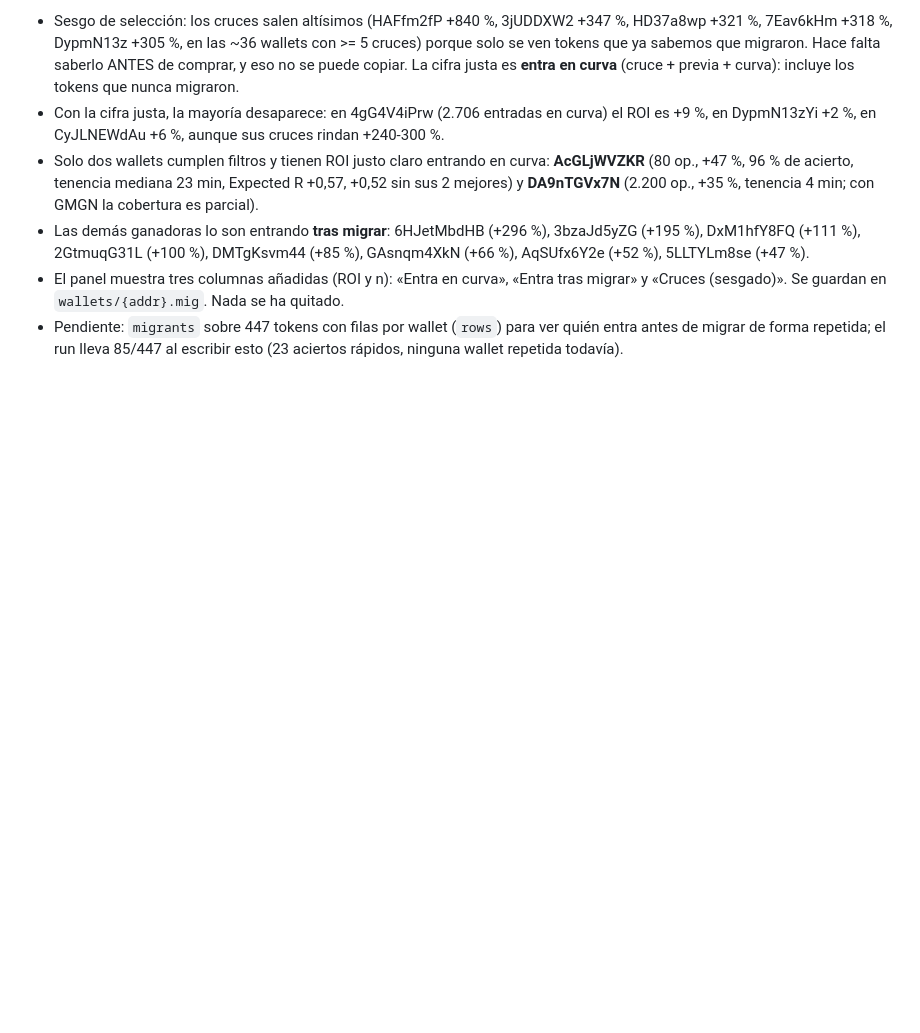
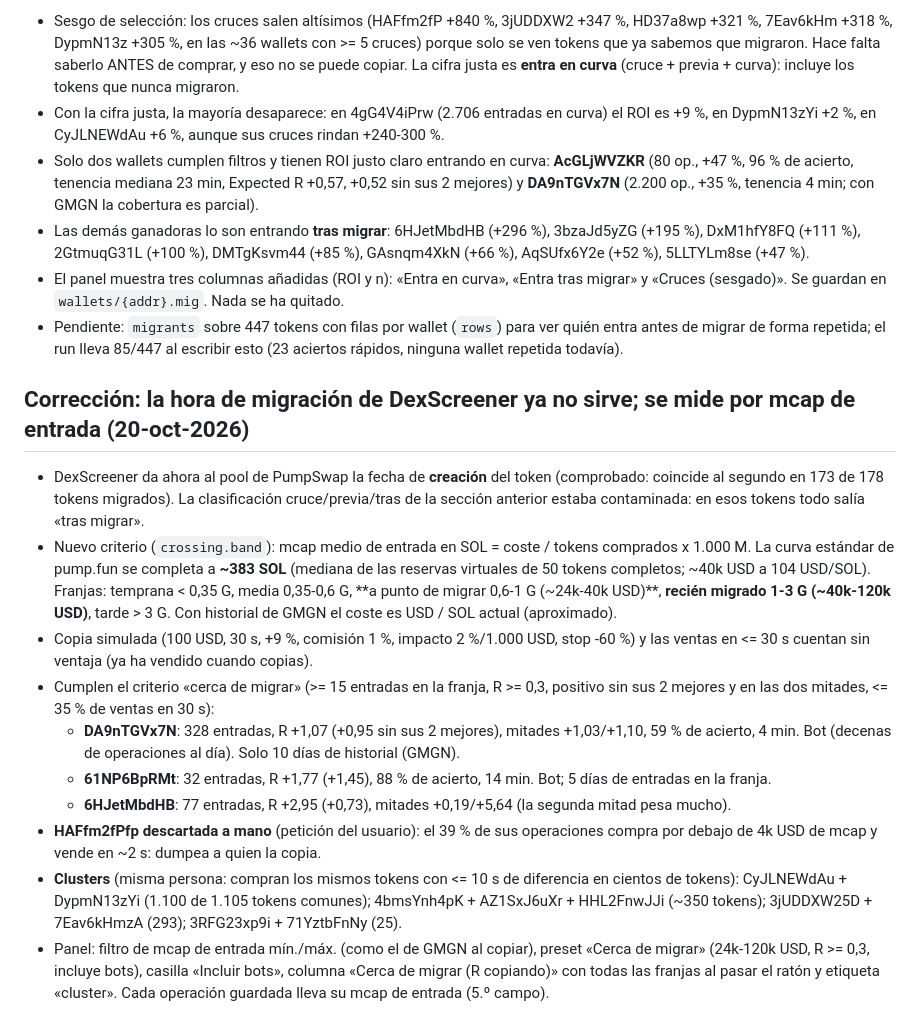
Before and after one commit to omenat30/Migrationmemes, a Markdown page: HIPOTESIS_v7.md, the part around the change. Drawn GitHub-style; blank space fills up the shorter version.

Commit message:
HIPOTESIS: correccion de la hora de migracion, franjas de mcap, especialistas cerca de migrar y clusters; fondeador en wallet_stats
Co-Authored-By: Claude Opus 5.5 <noreply@anthropic.com>
Claude-Session: https://claude.ai/code/session_01D4UK6ZUNHkJ2XwJrpFGtjE

```diff
--- a/HIPOTESIS_v7.md
+++ b/HIPOTESIS_v7.md
@@ -147,3 +147,20 @@ Cada operación cerrada se clasifica: **cruce** (entra antes de migrar y termina
 - Las demás ganadoras lo son entrando **tras migrar**: 6HJetMbdHB (+296 %), 3bzaJd5yZG (+195 %), DxM1hfY8FQ (+111 %), 2GtmuqG31L (+100 %), DMTgKsvm44 (+85 %), GAsnqm4XkN (+66 %), AqSUfx6Y2e (+52 %), 5LLTYLm8se (+47 %).
 - El panel muestra tres columnas añadidas (ROI y n): «Entra en curva», «Entra tras migrar» y «Cruces (sesgado)». Se guardan en `wallets/{addr}.mig`. Nada se ha quitado.
 - Pendiente: `migrants` sobre 447 tokens con filas por wallet (`rows`) para ver quién entra antes de migrar de forma repetida; el run lleva 85/447 al escribir esto (23 aciertos rápidos, ninguna wallet repetida todavía).
+
+## Corrección: la hora de migración de DexScreener ya no sirve; se mide por mcap de entrada (20-oct-2026)
+- DexScreener da ahora al pool de PumpSwap la fecha de **creación** del token (comprobado: coincide al segundo en 173 de 178 tokens migrados).
+  La clasificación cruce/previa/tras de la sección anterior estaba contaminada: en esos tokens todo salía «tras migrar».
+- Nuevo criterio (`crossing.band`): mcap medio de entrada en SOL = coste / tokens comprados x 1.000 M. La curva estándar de pump.fun se completa
+  a **~383 SOL** (mediana de las reservas virtuales de 50 tokens completos; ~40k USD a 104 USD/SOL). Franjas: temprana < 0,35 G, media 0,35-0,6 G,
+  **a punto de migrar 0,6-1 G (~24k-40k USD)**, **recién migrado 1-3 G (~40k-120k USD)**, tarde > 3 G. Con historial de GMGN el coste es USD / SOL actual (aproximado).
+- Copia simulada (100 USD, 30 s, +9 %, comisión 1 %, impacto 2 %/1.000 USD, stop -60 %) y las ventas en <= 30 s cuentan sin ventaja (ya ha vendido cuando copias).
+- Cumplen el criterio «cerca de migrar» (>= 15 entradas en la franja, R >= 0,3, positivo sin sus 2 mejores y en las dos mitades, <= 35 % de ventas en 30 s):
+  - **DA9nTGVx7N**: 328 entradas, R +1,07 (+0,95 sin sus 2 mejores), mitades +1,03/+1,10, 59 % de acierto, 4 min. Bot (decenas de operaciones al día). Solo 10 días de historial (GMGN).
+  - **61NP6BpRMt**: 32 entradas, R +1,77 (+1,45), 88 % de acierto, 14 min. Bot; 5 días de entradas en la franja.
+  - **6HJetMbdHB**: 77 entradas, R +2,95 (+0,73), mitades +0,19/+5,64 (la segunda mitad pesa mucho).
+- **HAFfm2fPfp descartada a mano** (petición del usuario): el 39 % de sus operaciones compra por debajo de 4k USD de mcap y vende en ~2 s: dumpea a quien la copia.
+- **Clusters** (misma persona: compran los mismos tokens con <= 10 s de diferencia en cientos de tokens): CyJLNEWdAu + DypmN13zYi (1.100 de 1.105 tokens comunes);
+  4bmsYnh4pK + AZ1SxJ6uXr + HHL2FnwJJi (~350 tokens); 3jUDDXW25D + 7Eav6kHmzA (293); 3RFG23xp9i + 71YztbFnNy (25).
+- Panel: filtro de mcap de entrada mín./máx. (como el de GMGN al copiar), preset «Cerca de migrar» (24k-120k USD, R >= 0,3, incluye bots), casilla «Incluir bots»,
+  columna «Cerca de migrar (R copiando)» con todas las franjas al pasar el ratón y etiqueta «cluster». Cada operación guardada lleva su mcap de entrada (5.º campo).
```
